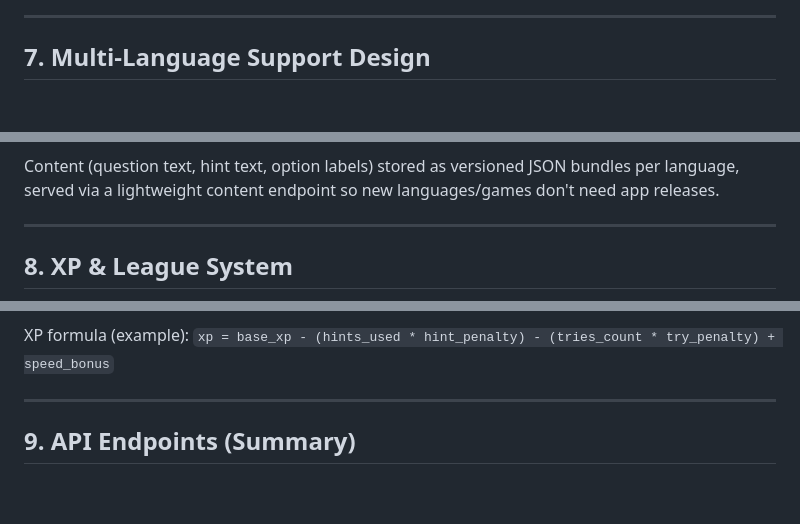
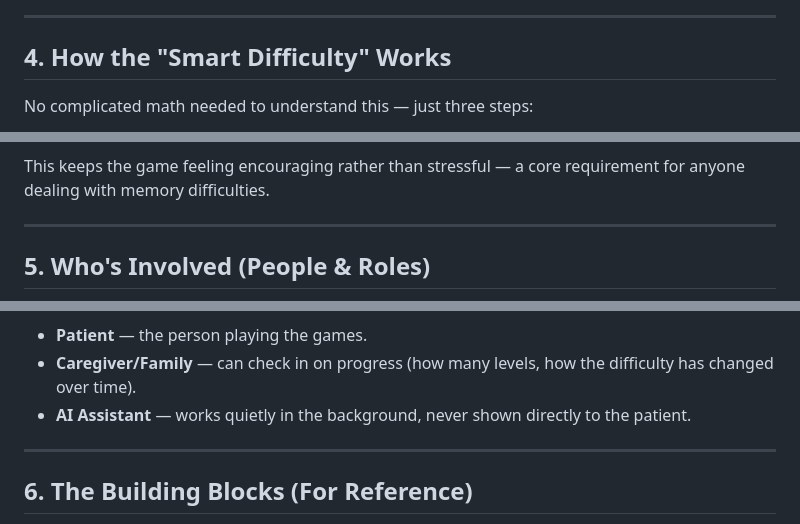
Before and after one commit to SathtikBose/SmritiSetu, a Markdown page: SmritiSetu-System-Design.md, 3 parts joined by grey strips. GitHub-like rendering; blank space fills up the shorter version.

````diff
--- a/SmritiSetu-System-Design.md
+++ b/SmritiSetu-System-Design.md
@@ -236,6 +81,8 @@ graph TD
 
 ---
 
-## 7. Multi-Language Support Design
+## 4. How the "Smart Difficulty" Works
+
+No complicated math needed to understand this — just three steps:
 
 ```mermaid
@@ -252,9 +96,9 @@ graph LR
 ```
 
-Content (question text, hint text, option labels) stored as versioned JSON bundles per language, served via a lightweight content endpoint so new languages/games don't need app releases.
+This keeps the game feeling encouraging rather than stressful — a core requirement for anyone dealing with memory difficulties.
 
 ---
 
-## 8. XP & League System
+## 5. Who's Involved (People & Roles)
 
 ```mermaid
@@ -269,8 +110,10 @@ stateDiagram-v2
 ```
 
-XP formula (example): `xp = base_xp - (hints_used * hint_penalty) - (tries_count * try_penalty) + speed_bonus`
+- **Patient** — the person playing the games.
+- **Caregiver/Family** — can check in on progress (how many levels, how the difficulty has changed over time).
+- **AI Assistant** — works quietly in the background, never shown directly to the patient.
 
 ---
 
-## 9. API Endpoints (Summary)
+## 6. The Building Blocks (For Reference)
 
````
Also changed, not shown: other parts of SmritiSetu-System-Design.md (+94 -270 lines).
